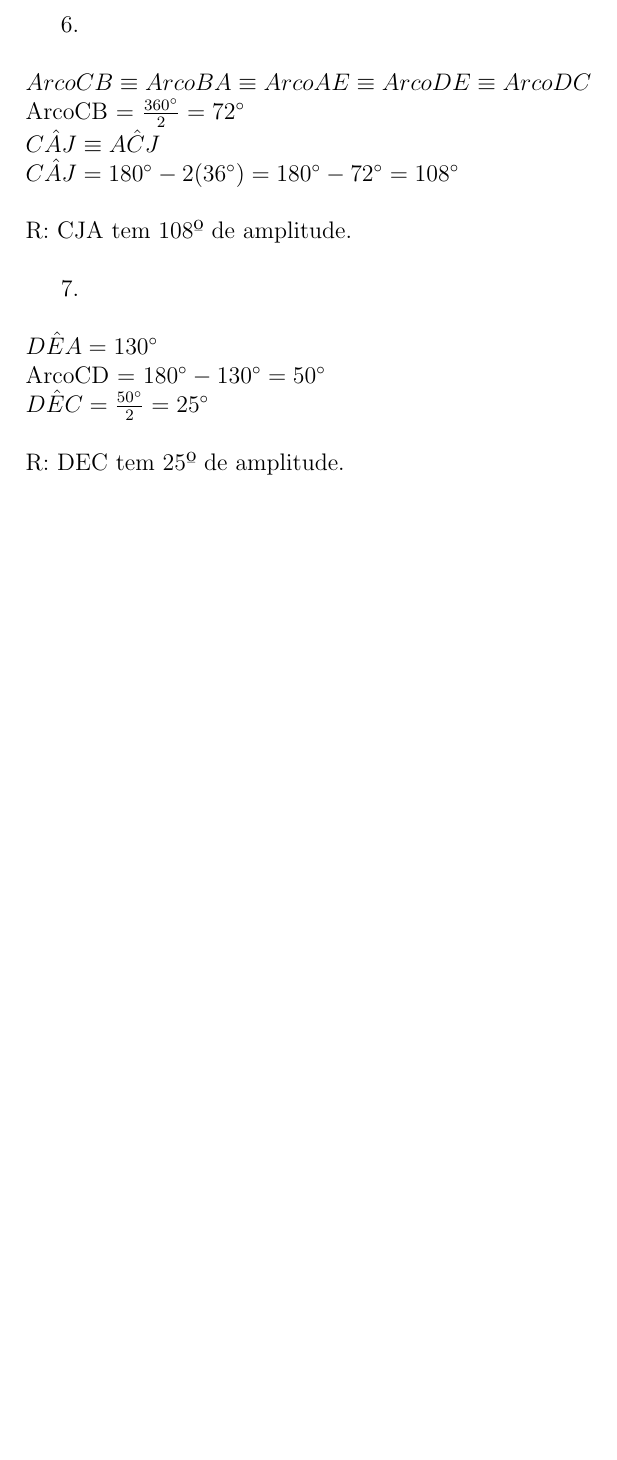
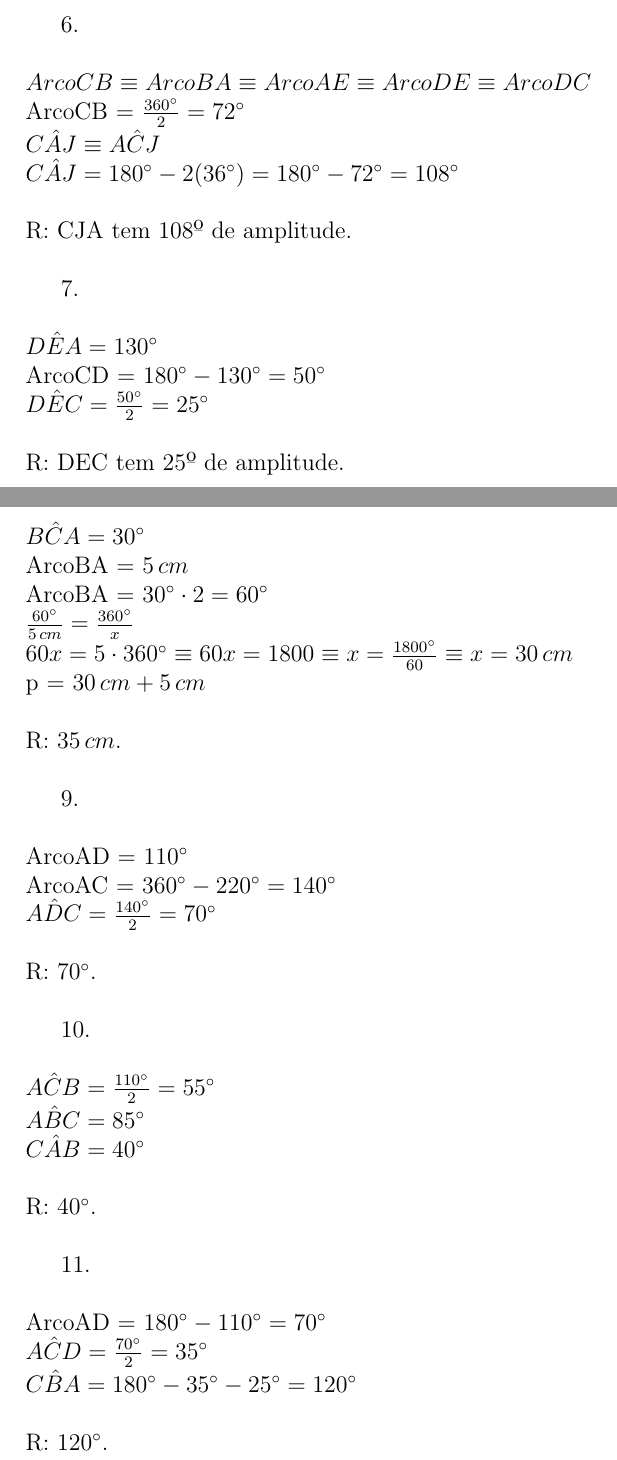
Before and after one commit to tompereira09/Ficha-Circunfer-ncia, a LaTeX document (main.tex): part of page 2 of 2 before the commit and two parts of pages 2 and 3 of 4 after it, the two joined at a grey line, cut so that both start at the same text, the shorter picture padded with empty space. Compiled offline with pdfLaTeX.

Commit message:
Add files via upload

```diff
--- a/main.tex
+++ b/main.tex
@@ -53,4 +53,31 @@ R: CJA tem 108º de amplitude.\\
 $D\hat{E}A=130^{\circ}$\\
 ArcoCD  = $180^{\circ}-130^{\circ}=50^{\circ}$\\
 $D\hat{E}C=\frac{50^{\circ}}{2}=25^{\circ}$\\\\
-R: DEC tem 25º de amplitude.
+R: DEC tem 25º de amplitude.\\\\\\\\\\
+
+8.\\\\
+$B\hat{C}A=30^{\circ}$\\
+ArcoBA = $5\,cm$\\
+ArcoBA = $30^{\circ}\cdot2=60^{\circ}$\\
+$\frac{60^{\circ}}{5\,cm}=\frac{360^{\circ}}{x}$\\
+$60x=5\cdot360^{\circ}\equiv60x=1800\equiv x=\frac{1800^{\circ}}{60}\equiv x=30\,cm$\\
+p = $30\,cm+5\,cm$\\\\
+R: $35\,cm$.\\
+
+9.\\\\
+ArcoAD = $110^{\circ}$\\
+ArcoAC = $360^{\circ}-220^{\circ}=140^{\circ}$\\
+$A\hat{D}C=\frac{140^{\circ}}{2}=70^{\circ}$\\\\
+R: $70^{\circ}$.\\
+
+10.\\\\
+$A\hat{C}B=\frac{110^{\circ}}{2}=55^{\circ}$\\
+$A\hat{B}C=85^{\circ}$\\
+$C\hat{A}B=40^{\circ}$\\\\
+R: $40^{\circ}$.\\
+
+11.\\\\
+ArcoAD = $180^{\circ}-110^{\circ}=70^{\circ}$\\
+$A\hat{C}D=\frac{70^{\circ}}{2}=35^{\circ}$\\
+$C\hat{B}A=180^{\circ}-35^{\circ}-25^{\circ}=120^{\circ}$\\\\
+R: $120^{\circ}$.\\\\\\
```
Also changed, not shown: main.pdf, main.tex (12 more changed lines).
